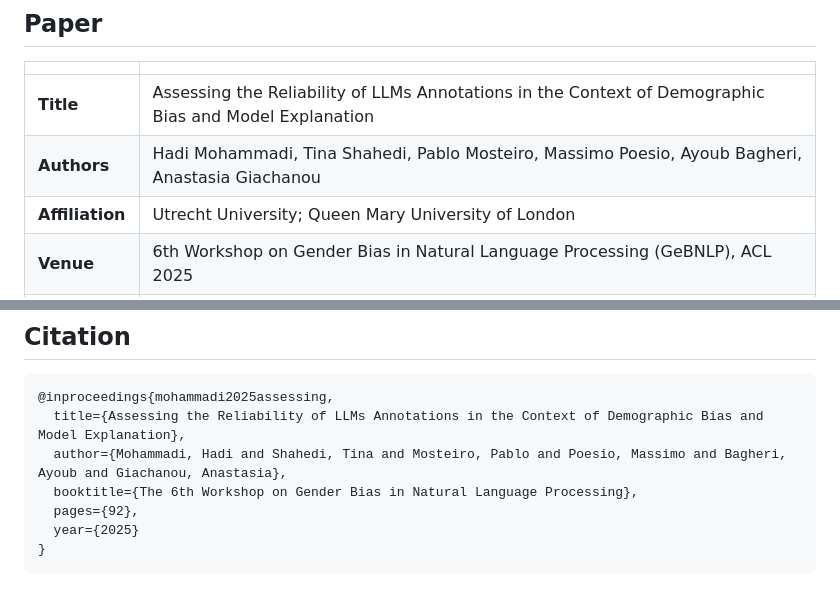
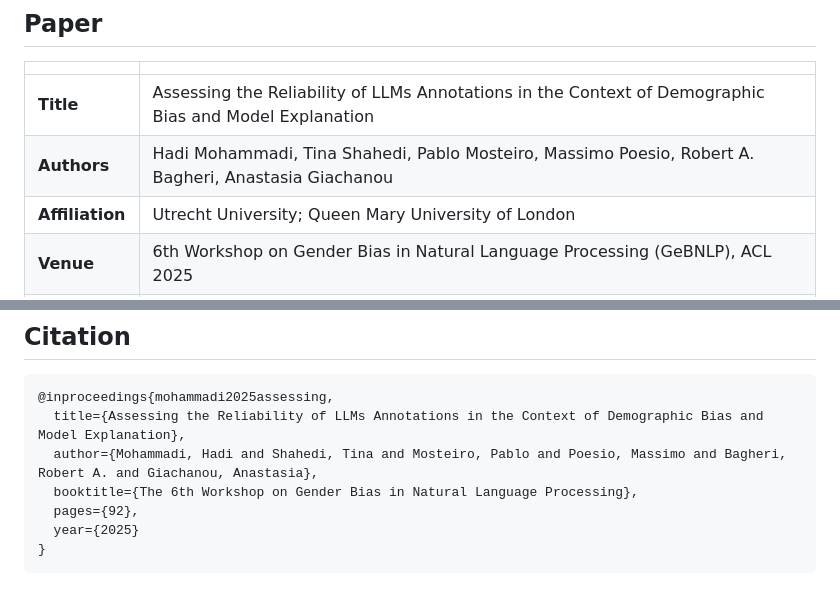
Before and after one commit to mohammadi-hadi/ACL2025, a Markdown page: README.md, 2 parts joined by grey strips. Drawn GitHub-style.

Commit message:
Use the co-author's name in the form the citation file already uses
The README and CITATION.cff in this repository disagreed on the same
person's name. The citation file is the one people machine-read, so the
README now matches it.

````diff
--- a/README.md
+++ b/README.md
@@ -16,7 +16,7 @@
 |                  |                                                                          |
 | ---------------- | ------------------------------------------------------------------------ |
 | **Title**        | Assessing the Reliability of LLMs Annotations in the Context of Demographic Bias and Model Explanation |
-| **Authors**      | Hadi Mohammadi, Tina Shahedi, Pablo Mosteiro, Massimo Poesio, Ayoub Bagheri, Anastasia Giachanou |
+| **Authors**      | Hadi Mohammadi, Tina Shahedi, Pablo Mosteiro, Massimo Poesio, Robert A. Bagheri, Anastasia Giachanou |
 | **Affiliation**  | Utrecht University; Queen Mary University of London |
 | **Venue**        | 6th Workshop on Gender Bias in Natural Language Processing (GeBNLP), ACL 2025 |
 | **arXiv**        | [2507.13138](https://arxiv.org/abs/2507.13138) |
@@ -33,7 +33,7 @@ The page itself is plain HTML/CSS/JavaScript built on the Bulma-based academic p
 ```bibtex
 @inproceedings{mohammadi2025assessing,
   title={Assessing the Reliability of LLMs Annotations in the Context of Demographic Bias and Model Explanation},
-  author={Mohammadi, Hadi and Shahedi, Tina and Mosteiro, Pablo and Poesio, Massimo and Bagheri, Ayoub and Giachanou, Anastasia},
+  author={Mohammadi, Hadi and Shahedi, Tina and Mosteiro, Pablo and Poesio, Massimo and Bagheri, Robert A. and Giachanou, Anastasia},
   booktitle={The 6th Workshop on Gender Bias in Natural Language Processing},
   pages={92},
   year={2025}
````
